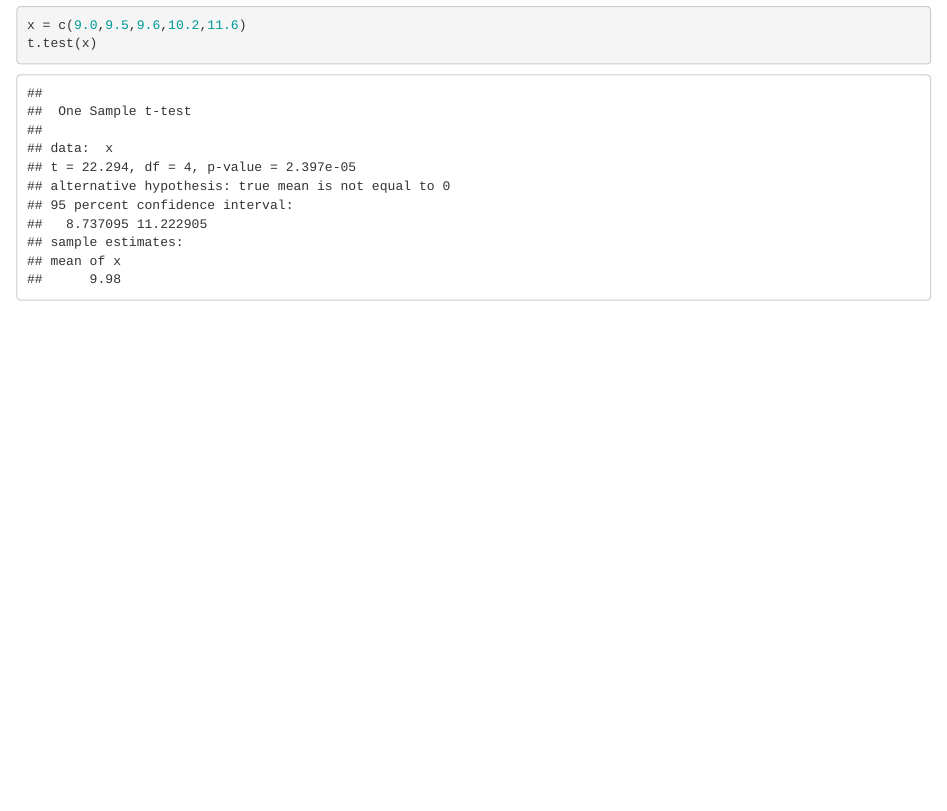
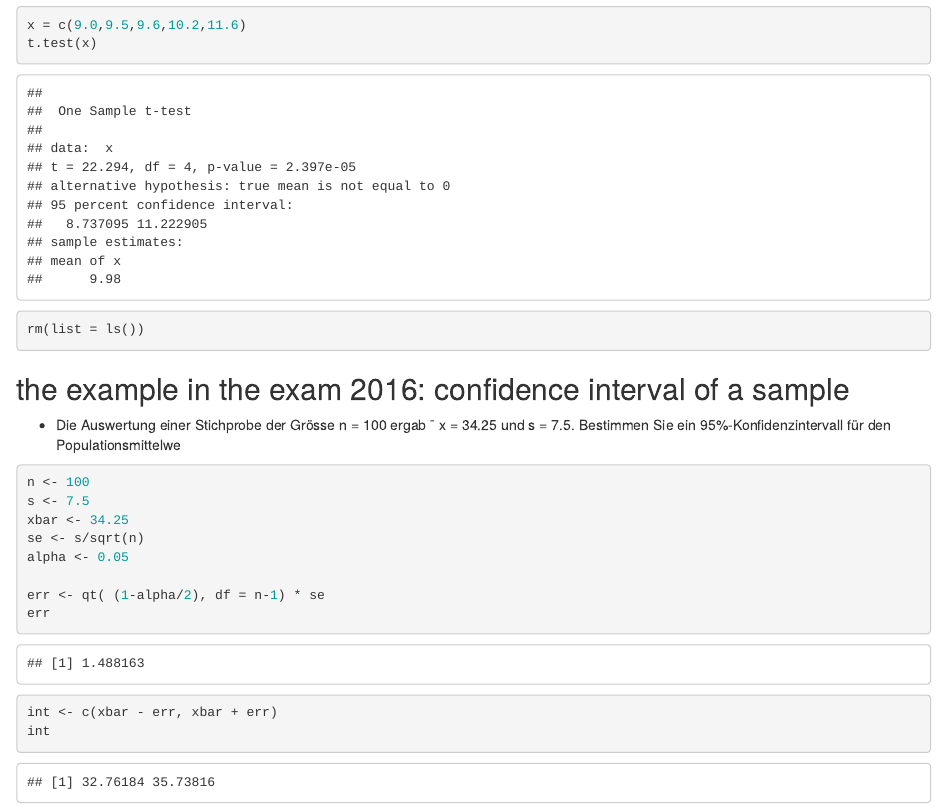
Before and after one commit to spip333/demos-r, an R Markdown document (demo-confidence-intervall.Rmd): the page in a window 1100 px wide, from 1220 px down. Rendered offline with R 4.5, knitr and Pandoc, with nearby package versions.

Commit message:
added demos

````diff
--- a/confidence-intervall.Rmd
+++ b/demo-confidence-intervall.Rmd
@@ -54,3 +54,23 @@ right
 x = c(9.0,9.5,9.6,10.2,11.6)
 t.test(x)
 ```
+
+```{r}
+rm(list = ls())
+```
+
+## the example in the exam 2016: confidence interval of a sample
+- Die Auswertung einer Stichprobe der Grösse n = 100 ergab ¯ x = 34.25 und s = 7.5. Bestimmen Sie ein 95%-Konﬁdenzintervall für den Populationsmittelwe
+```{r}
+n <- 100
+s <- 7.5
+xbar <- 34.25
+se <- s/sqrt(n)
+alpha <- 0.05
+
+err <- qt( (1-alpha/2), df = n-1) * se
+err
+
+int <- c(xbar - err, xbar + err)
+int
+```
````
Also changed, not shown: summary-notes-uebung.R (deleted, +0 -27 lines), demo-confidence-intervall.html, demo-data_frame.R (renamed from demo_data_frame.R), demo-data_frame.Rmd (renamed from demo_data_frame.Rmd), demo-data_frame.html (renamed from demo_data_frame.html), demo-dplyr.Rmd (renamed from demo_dplyr.Rmd), demo-dplyr.html (renamed from demo_dplyr.html), demo-hypothesis-testen-sigma-bekannt.R (renamed from demos-hypothesis-testen-sigma-bekannt.R), demo-hypothesis-testen-sigma-unbekannt.R (renamed from demos-hypothesis-testen-sigma-unbekannt.R), demo-p-value.Rmd (renamed from p-value.Rmd), demo-p-value.html (renamed from p-value.html).
